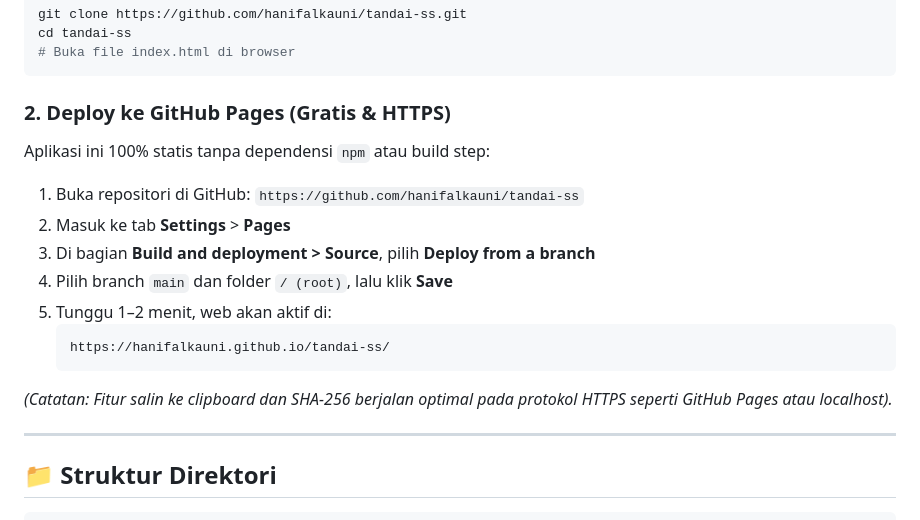
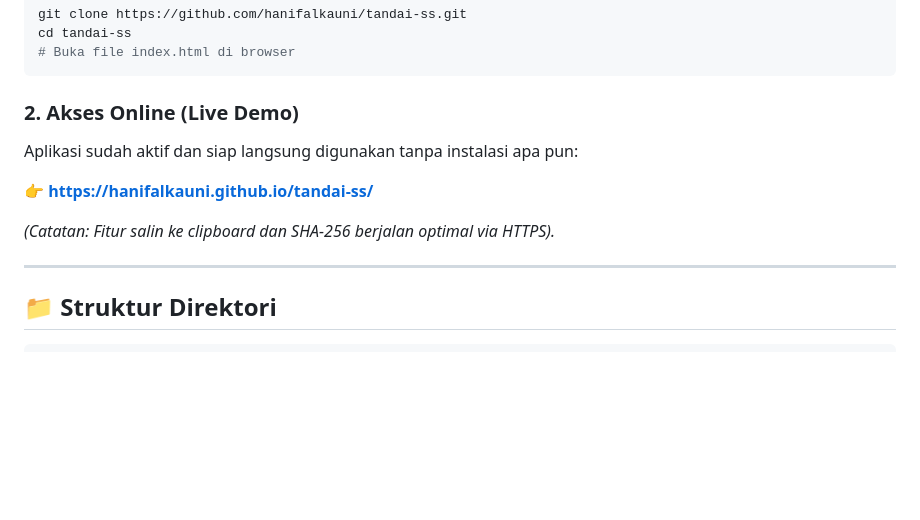
Before and after one commit to hanifalkauni/tandai-ss, a Markdown page: README.md, the part around the change. GitHub-like rendering; blank space fills up the shorter version.

Commit message:
docs: update live demo link in readme

````diff
--- a/README.md
+++ b/README.md
@@ -78,19 +78,12 @@ cd tandai-ss
 # Buka file index.html di browser
 ```
 
-### 2. Deploy ke GitHub Pages (Gratis & HTTPS)
-Aplikasi ini 100% statis tanpa dependensi `npm` atau build step:
+### 2. Akses Online (Live Demo)
+Aplikasi sudah aktif dan siap langsung digunakan tanpa instalasi apa pun:
 
-1. Buka repositori di GitHub: `https://github.com/hanifalkauni/tandai-ss`
-2. Masuk ke tab **Settings** > **Pages**
-3. Di bagian **Build and deployment > Source**, pilih **Deploy from a branch**
-4. Pilih branch `main` dan folder `/ (root)`, lalu klik **Save**
-5. Tunggu 1–2 menit, web akan aktif di:
-   ```
-   https://hanifalkauni.github.io/tandai-ss/
-   ```
+👉 **[https://hanifalkauni.github.io/tandai-ss/](https://hanifalkauni.github.io/tandai-ss/)**
 
-*(Catatan: Fitur salin ke clipboard dan SHA-256 berjalan optimal pada protokol HTTPS seperti GitHub Pages atau localhost).*
+*(Catatan: Fitur salin ke clipboard dan SHA-256 berjalan optimal via HTTPS).*
 
 ---
 
````
